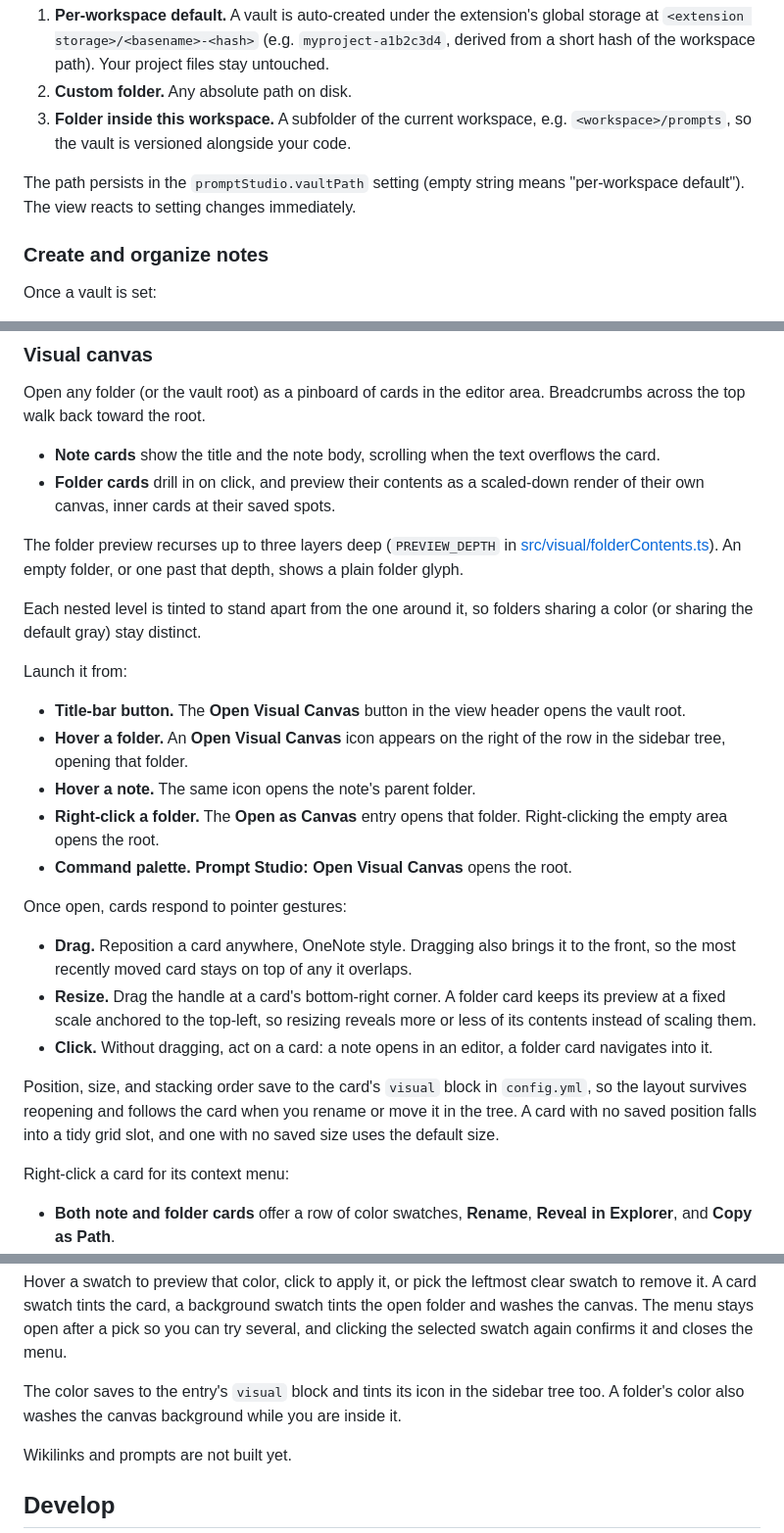
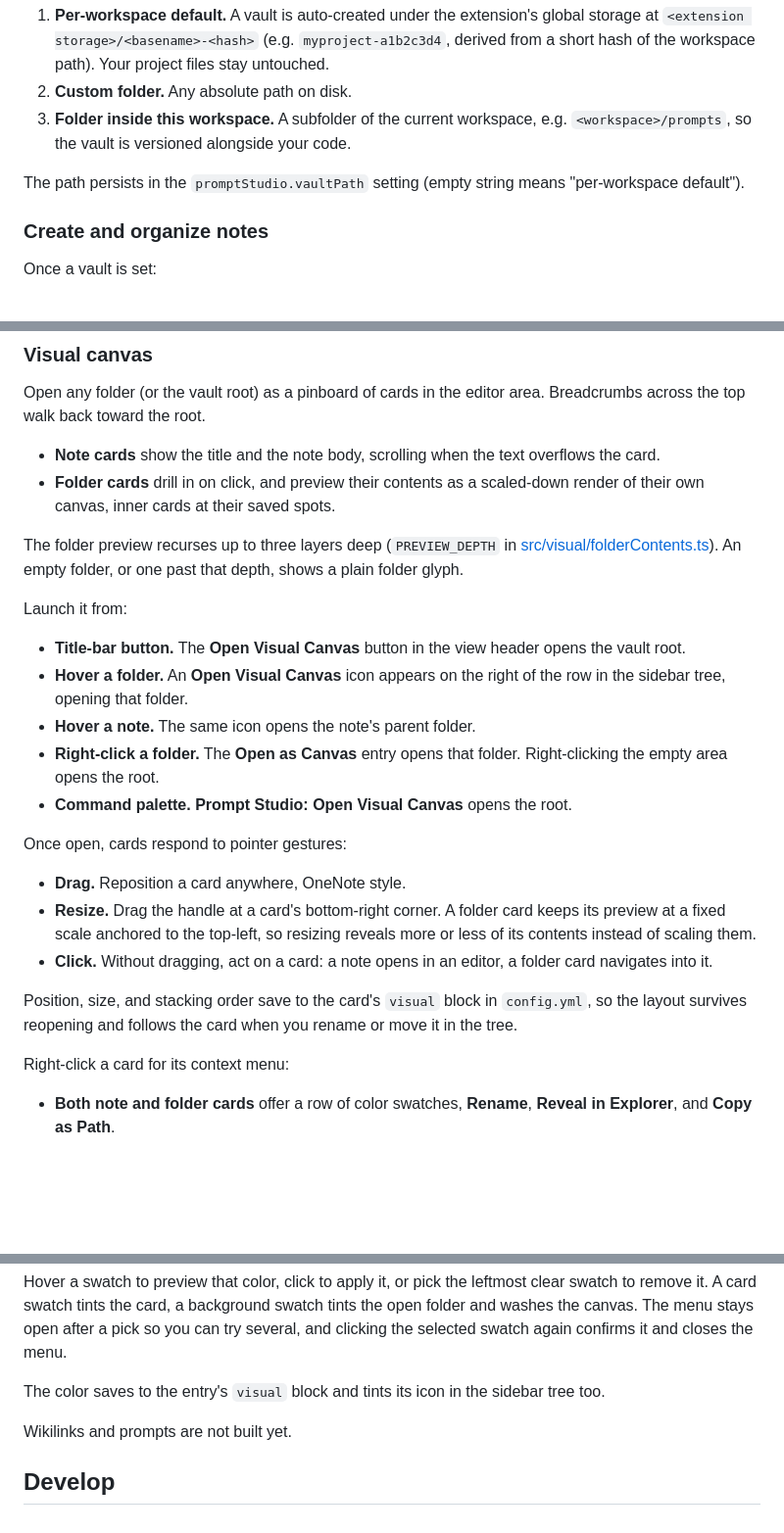
Before and after one commit to Ge0rg3/vscode-prompt-studio, a Markdown page: README.md, 3 parts joined by grey strips. Shown at 98% size. Drawn GitHub-style; blank space fills up the shorter version.

Commit message:
docs: drop tiny-feature notes and add a rule against them

```diff
--- a/README.md
+++ b/README.md
@@ -54,7 +54,7 @@ Open the activity-bar icon, click **Configure Vault** in the empty view (or run
 2. **Custom folder.** Any absolute path on disk.
 3. **Folder inside this workspace.** A subfolder of the current workspace, e.g. `<workspace>/prompts`, so the vault is versioned alongside your code.
 
-The path persists in the `promptStudio.vaultPath` setting (empty string means "per-workspace default"). The view reacts to setting changes immediately.
+The path persists in the `promptStudio.vaultPath` setting (empty string means "per-workspace default").
 
 ### Create and organize notes
 
@@ -76,8 +76,6 @@ Open any folder (or the vault root) as a pinboard of cards in the editor area. B
 
 The folder preview recurses up to three layers deep (`PREVIEW_DEPTH` in [src/visual/folderContents.ts](src/visual/folderContents.ts)). An empty folder, or one past that depth, shows a plain folder glyph.
 
-Each nested level is tinted to stand apart from the one around it, so folders sharing a color (or sharing the default gray) stay distinct.
-
 Launch it from:
 
 - **Title-bar button.** The **Open Visual Canvas** button in the view header opens the vault root.
@@ -88,11 +86,11 @@ Launch it from:
 
 Once open, cards respond to pointer gestures:
 
-- **Drag.** Reposition a card anywhere, OneNote style. Dragging also brings it to the front, so the most recently moved card stays on top of any it overlaps.
+- **Drag.** Reposition a card anywhere, OneNote style.
 - **Resize.** Drag the handle at a card's bottom-right corner. A folder card keeps its preview at a fixed scale anchored to the top-left, so resizing reveals more or less of its contents instead of scaling them.
 - **Click.** Without dragging, act on a card: a note opens in an editor, a folder card navigates into it.
 
-Position, size, and stacking order save to the card's `visual` block in `config.yml`, so the layout survives reopening and follows the card when you rename or move it in the tree. A card with no saved position falls into a tidy grid slot, and one with no saved size uses the default size.
+Position, size, and stacking order save to the card's `visual` block in `config.yml`, so the layout survives reopening and follows the card when you rename or move it in the tree.
 
 Right-click a card for its context menu:
 
@@ -103,7 +101,7 @@ Right-click the empty canvas for the open folder's menu: a row of color swatches
 
 Hover a swatch to preview that color, click to apply it, or pick the leftmost clear swatch to remove it. A card swatch tints the card, a background swatch tints the open folder and washes the canvas. The menu stays open after a pick so you can try several, and clicking the selected swatch again confirms it and closes the menu.
 
-The color saves to the entry's `visual` block and tints its icon in the sidebar tree too. A folder's color also washes the canvas background while you are inside it.
+The color saves to the entry's `visual` block and tints its icon in the sidebar tree too.
 
 Wikilinks and prompts are not built yet.
 
```
Also changed, not shown: AGENTS.md (+1 -0 lines).
